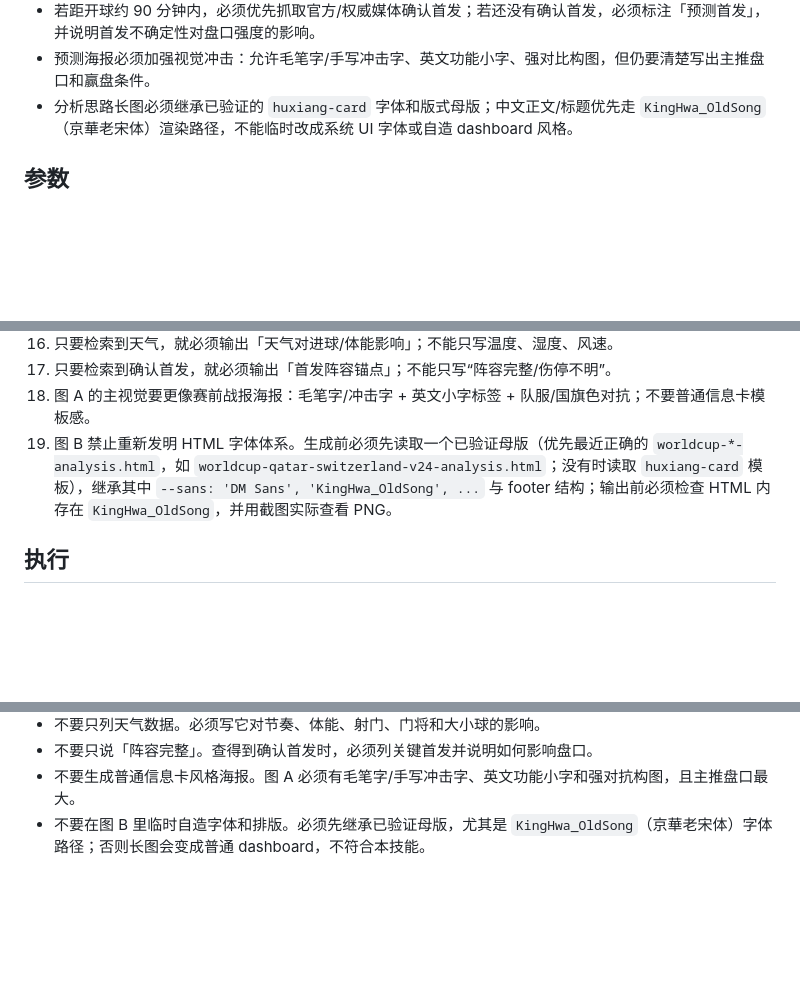
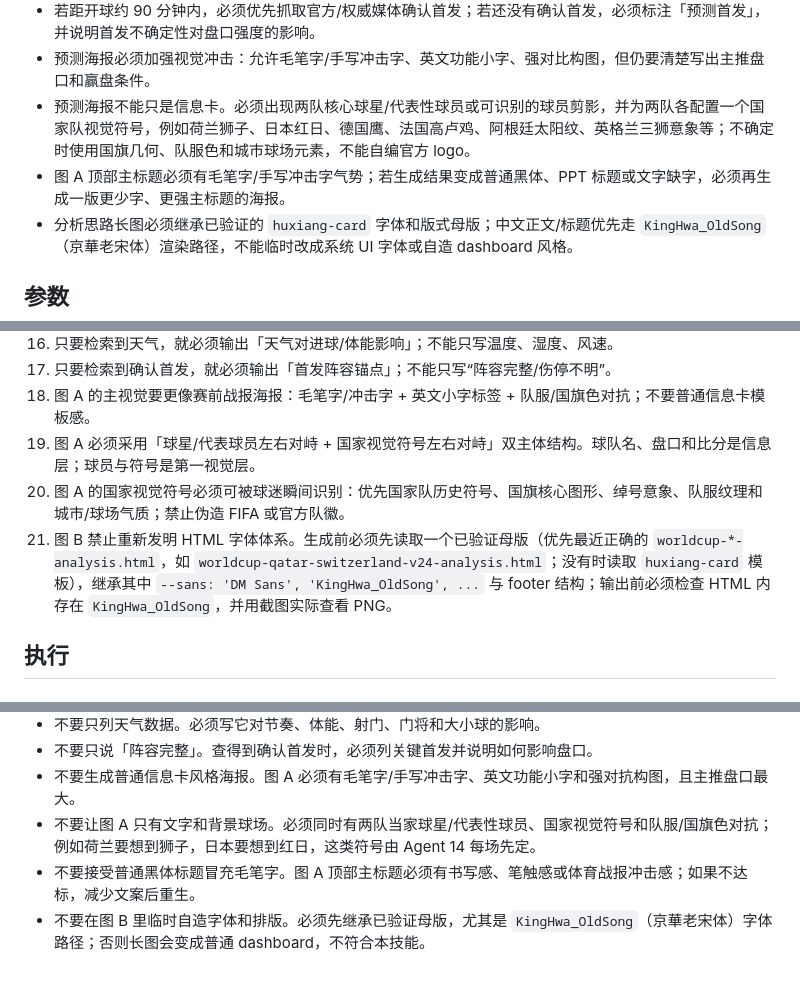
Before and after one commit to huxiang1126/huxiang-skills, a Markdown page: skills/worldcup-prediction/SKILL.md, 3 parts joined by grey strips. Rendered like a GitHub page; blank space fills up the shorter version.

```diff
--- a/skills/worldcup-prediction/SKILL.md
+++ b/skills/worldcup-prediction/SKILL.md
@@ -27,6 +27,8 @@ version: "2.5.1"
 - 天气不能只列数据。必须说明它对进球数、比赛节奏、体能、逼抢、射门质量、门将处理球或定位球的具体影响。
 - 若距开球约 90 分钟内，必须优先抓取官方/权威媒体确认首发；若还没有确认首发，必须标注「预测首发」，并说明首发不确定性对盘口强度的影响。
 - 预测海报必须加强视觉冲击：允许毛笔字/手写冲击字、英文功能小字、强对比构图，但仍要清楚写出主推盘口和赢盘条件。
+- 预测海报不能只是信息卡。必须出现两队核心球星/代表性球员或可识别的球员剪影，并为两队各配置一个国家队视觉符号，例如荷兰狮子、日本红日、德国鹰、法国高卢鸡、阿根廷太阳纹、英格兰三狮意象等；不确定时使用国旗几何、队服色和城市球场元素，不能自编官方 logo。
+- 图 A 顶部主标题必须有毛笔字/手写冲击字气势；若生成结果变成普通黑体、PPT 标题或文字缺字，必须再生成一版更少字、更强主标题的海报。
 - 分析思路长图必须继承已验证的 `huxiang-card` 字体和版式母版；中文正文/标题优先走 `KingHwa_OldSong`（京華老宋体）渲染路径，不能临时改成系统 UI 字体或自造 dashboard 风格。
 
 ## 参数
@@ -69,7 +71,9 @@ version: "2.5.1"
 16. 只要检索到天气，就必须输出「天气对进球/体能影响」；不能只写温度、湿度、风速。
 17. 只要检索到确认首发，就必须输出「首发阵容锚点」；不能只写“阵容完整/伤停不明”。
 18. 图 A 的主视觉要更像赛前战报海报：毛笔字/冲击字 + 英文小字标签 + 队服/国旗色对抗；不要普通信息卡模板感。
-19. 图 B 禁止重新发明 HTML 字体体系。生成前必须先读取一个已验证母版（优先最近正确的 `worldcup-*-analysis.html`，如 `worldcup-qatar-switzerland-v24-analysis.html`；没有时读取 `huxiang-card` 模板），继承其中 `--sans: 'DM Sans', 'KingHwa_OldSong', ...` 与 footer 结构；输出前必须检查 HTML 内存在 `KingHwa_OldSong`，并用截图实际查看 PNG。
+19. 图 A 必须采用「球星/代表球员左右对峙 + 国家视觉符号左右对峙」双主体结构。球队名、盘口和比分是信息层；球员与符号是第一视觉层。
+20. 图 A 的国家视觉符号必须可被球迷瞬间识别：优先国家队历史符号、国旗核心图形、绰号意象、队服纹理和城市/球场气质；禁止伪造 FIFA 或官方队徽。
+21. 图 B 禁止重新发明 HTML 字体体系。生成前必须先读取一个已验证母版（优先最近正确的 `worldcup-*-analysis.html`，如 `worldcup-qatar-switzerland-v24-analysis.html`；没有时读取 `huxiang-card` 模板），继承其中 `--sans: 'DM Sans', 'KingHwa_OldSong', ...` 与 footer 结构；输出前必须检查 HTML 内存在 `KingHwa_OldSong`，并用截图实际查看 PNG。
 
 ## 执行
 
@@ -846,4 +857,6 @@ set_piece_risk_underweight 触发
 - 不要只列天气数据。必须写它对节奏、体能、射门、门将和大小球的影响。
 - 不要只说「阵容完整」。查得到确认首发时，必须列关键首发并说明如何影响盘口。
 - 不要生成普通信息卡风格海报。图 A 必须有毛笔字/手写冲击字、英文功能小字和强对抗构图，且主推盘口最大。
+- 不要让图 A 只有文字和背景球场。必须同时有两队当家球星/代表性球员、国家视觉符号和队服/国旗色对抗；例如荷兰要想到狮子，日本要想到红日，这类符号由 Agent 14 每场先定。
+- 不要接受普通黑体标题冒充毛笔字。图 A 顶部主标题必须有书写感、笔触感或体育战报冲击感；如果不达标，减少文案后重生。
 - 不要在图 B 里临时自造字体和排版。必须先继承已验证母版，尤其是 `KingHwa_OldSong`（京華老宋体）字体路径；否则长图会变成普通 dashboard，不符合本技能。
```
Also changed, not shown: other parts of skills/worldcup-prediction/SKILL.md (+11 -4 lines).
